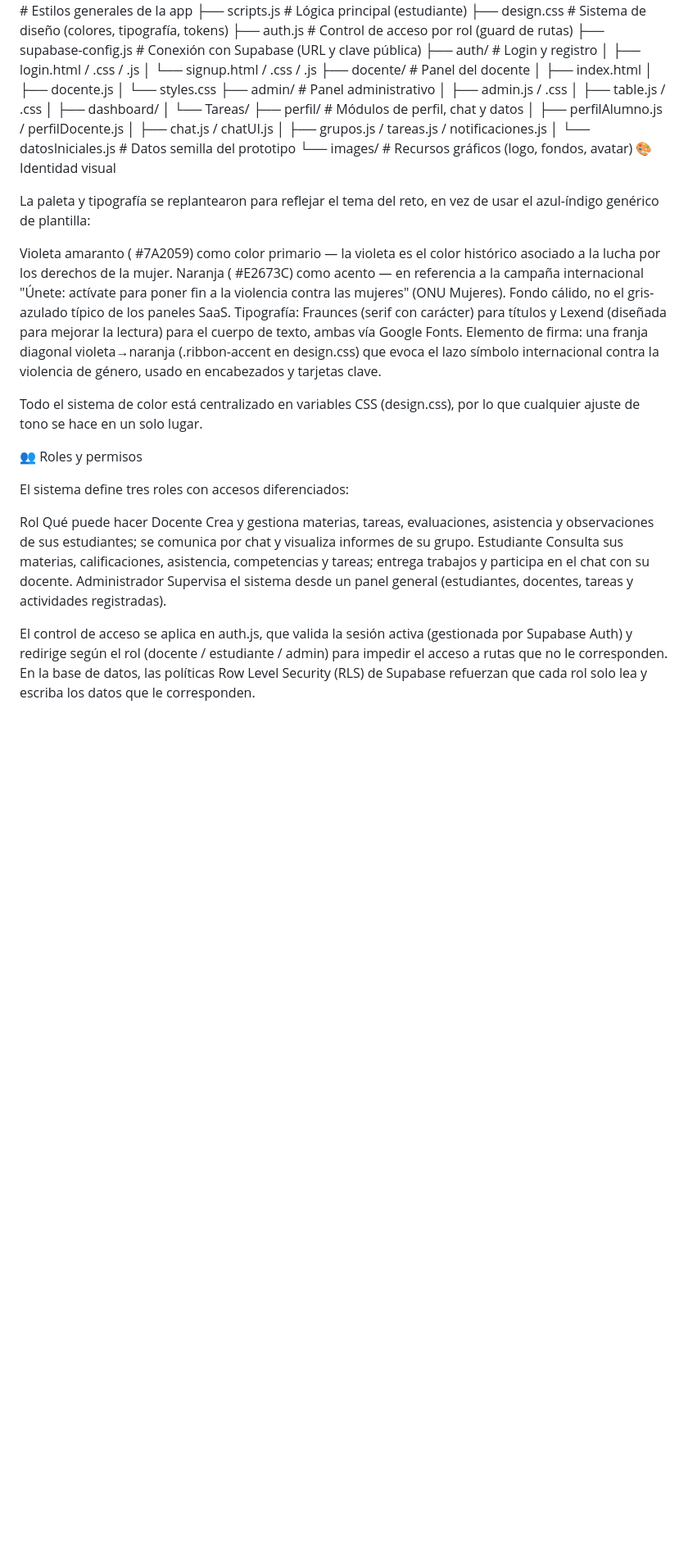
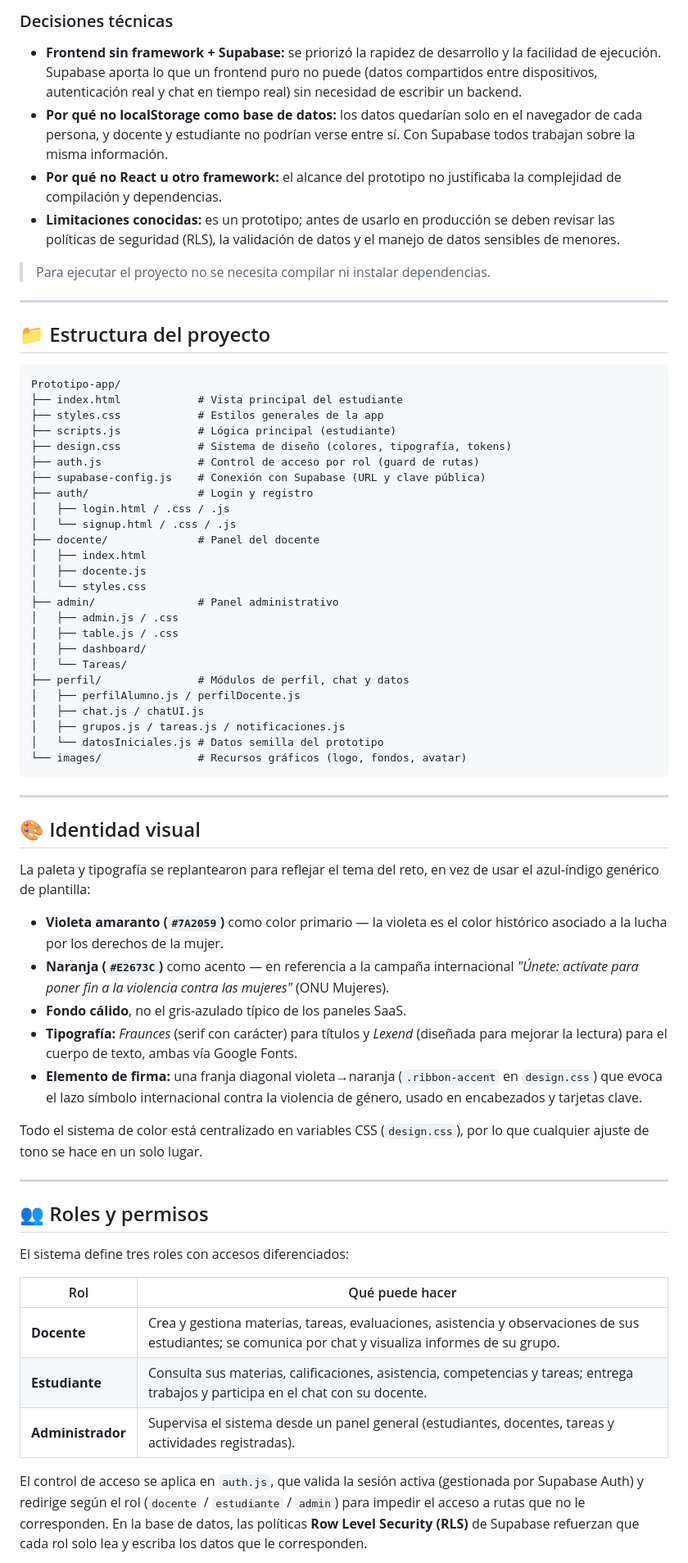
Before and after one commit to Alpha-Cuatro/Integra-net, a Markdown page: README.md, the part around one of its changes. Shown at 82% size. Drawn GitHub-style; blank space fills up the shorter version.

````diff
--- a/README.md
+++ b/README.md
@@ -49,3 +48,17 @@ Requiere Node.js solo si deseas usar herramientas opcionales; para ejecutar el p
+### Decisiones técnicas
+
+- **Frontend sin framework + Supabase:** se priorizó la rapidez de desarrollo y la facilidad de ejecución. Supabase aporta lo que un frontend puro no puede (datos compartidos entre dispositivos, autenticación real y chat en tiempo real) sin necesidad de escribir un backend.
+- **Por qué no localStorage como base de datos:** los datos quedarían solo en el navegador de cada persona, y docente y estudiante no podrían verse entre sí. Con Supabase todos trabajan sobre la misma información.
+- **Por qué no React u otro framework:** el alcance del prototipo no justificaba la complejidad de compilación y dependencias.
+- **Limitaciones conocidas:** es un prototipo; antes de usarlo en producción se deben revisar las políticas de seguridad (RLS), la validación de datos y el manejo de datos sensibles de menores.
+
+> Para ejecutar el proyecto no se necesita compilar ni instalar dependencias.
+
+---
+
+## 📁 Estructura del proyecto
+
+```
 Prototipo-app/
 ├── index.html            # Vista principal del estudiante
 ├── styles.css            # Estilos generales de la app
@@ -71,28 +84,33 @@ Prototipo-app/
 │   ├── grupos.js / tareas.js / notificaciones.js
 │   └── datosIniciales.js # Datos semilla del prototipo
 └── images/               # Recursos gráficos (logo, fondos, avatar)
-🎨 Identidad visual
+```
+
+---
+
+## 🎨 Identidad visual
 
 La paleta y tipografía se replantearon para reflejar el tema del reto, en vez de usar el azul-índigo genérico de plantilla:
 
-Violeta amaranto (
-#7A2059) como color primario — la violeta es el color histórico asociado a la lucha por los derechos de la mujer.
-Naranja (
-#E2673C) como acento — en referencia a la campaña internacional "Únete: actívate para poner fin a la violencia contra las mujeres" (ONU Mujeres).
-Fondo cálido, no el gris-azulado típico de los paneles SaaS.
-Tipografía: Fraunces (serif con carácter) para títulos y Lexend (diseñada para mejorar la lectura) para el cuerpo de texto, ambas vía Google Fonts.
-Elemento de firma: una franja diagonal violeta→naranja (.ribbon-accent en design.css) que evoca el lazo símbolo internacional contra la violencia de género, usado en encabezados y tarjetas clave.
+- **Violeta amaranto (`#7A2059`)** como color primario — la violeta es el color histórico asociado a la lucha por los derechos de la mujer.
+- **Naranja (`#E2673C`)** como acento — en referencia a la campaña internacional *"Únete: actívate para poner fin a la violencia contra las mujeres"* (ONU Mujeres).
+- **Fondo cálido**, no el gris-azulado típico de los paneles SaaS.
+- **Tipografía:** *Fraunces* (serif con carácter) para títulos y *Lexend* (diseñada para mejorar la lectura) para el cuerpo de texto, ambas vía Google Fonts.
+- **Elemento de firma:** una franja diagonal violeta→naranja (`.ribbon-accent` en `design.css`) que evoca el lazo símbolo internacional contra la violencia de género, usado en encabezados y tarjetas clave.
 
-Todo el sistema de color está centralizado en variables CSS (design.css), por lo que cualquier ajuste de tono se hace en un solo lugar.
+Todo el sistema de color está centralizado en variables CSS (`design.css`), por lo que cualquier ajuste de tono se hace en un solo lugar.
 
-👥 Roles y permisos
+---
+
+## 👥 Roles y permisos
 
 El sistema define tres roles con accesos diferenciados:
 
-Rol	Qué puede hacer
-Docente	Crea y gestiona materias, tareas, evaluaciones, asistencia y observaciones de sus estudiantes; se comunica por chat y visualiza informes de su grupo.
-Estudiante	Consulta sus materias, calificaciones, asistencia, competencias y tareas; entrega trabajos y participa en el chat con su docente.
-Administrador	Supervisa el sistema desde un panel general (estudiantes, docentes, tareas y actividades registradas).
+| Rol | Qué puede hacer |
+|---|---|
+| **Docente** | Crea y gestiona materias, tareas, evaluaciones, asistencia y observaciones de sus estudiantes; se comunica por chat y visualiza informes de su grupo. |
+| **Estudiante** | Consulta sus materias, calificaciones, asistencia, competencias y tareas; entrega trabajos y participa en el chat con su docente. |
+| **Administrador** | Supervisa el sistema desde un panel general (estudiantes, docentes, tareas y actividades registradas). |
 
-El control de acceso se aplica en auth.js, que valida la sesión activa (gestionada por Supabase Auth) y redirige según el rol (docente / estudiante / admin) para impedir el acceso a rutas que no le corresponden. En la base de datos, las políticas Row Level Security (RLS) de Supabase refuerzan que cada rol solo lea y escriba los datos que le corresponden.
+El control de acceso se aplica en `auth.js`, que valida la sesión activa (gestionada por Supabase Auth) y redirige según el rol (`docente` / `estudiante` / `admin`) para impedir el acceso a rutas que no le corresponden. En la base de datos, las políticas **Row Level Security (RLS)** de Supabase refuerzan que cada rol solo lea y escriba los datos que le corresponden.
 
````
Also changed, not shown: other parts of README.md (+109 -79 lines).
